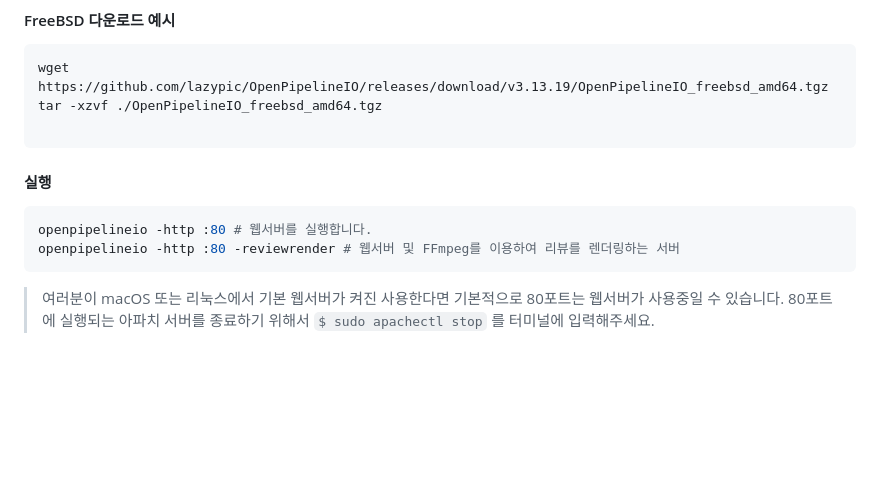
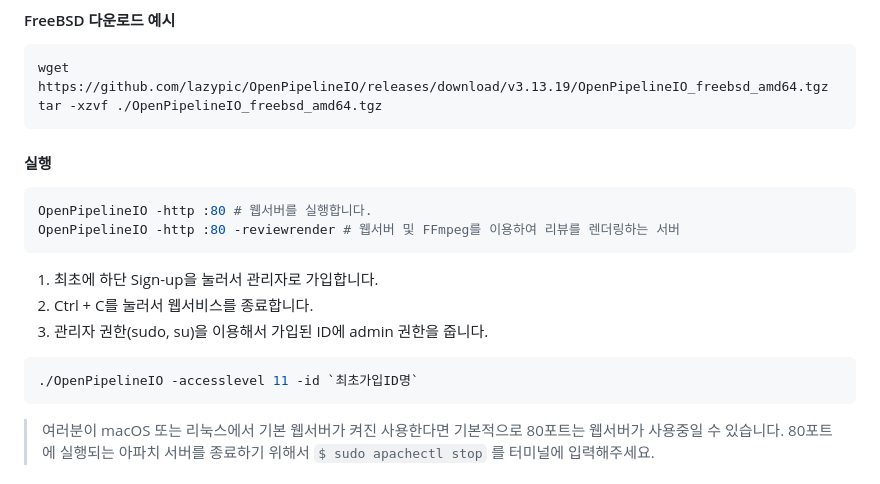
Before and after one commit to lazypic/OpenPipelineIO, a Markdown page: README.md, the part around the change. GitHub-like rendering; blank space fills up the shorter version.

````diff
--- a/README.md
+++ b/README.md
@@ -40,14 +40,21 @@ https://github.com/lazypic/OpenPipelineIO/releases 에서 최신 버전을 다
 ```bash
 wget https://github.com/lazypic/OpenPipelineIO/releases/download/v3.13.19/OpenPipelineIO_freebsd_amd64.tgz
 tar -xzvf ./OpenPipelineIO_freebsd_amd64.tgz
-
 ```
 
 #### 실행
 
 ```bash
-openpipelineio -http :80 # 웹서버를 실행합니다.
-openpipelineio -http :80 -reviewrender # 웹서버 및 FFmpeg를 이용하여 리뷰를 렌더링하는 서버
+OpenPipelineIO -http :80 # 웹서버를 실행합니다.
+OpenPipelineIO -http :80 -reviewrender # 웹서버 및 FFmpeg를 이용하여 리뷰를 렌더링하는 서버
+```
+
+1. 최초에 하단 Sign-up을 눌러서 관리자로 가입합니다.
+1. Ctrl + C를 눌러서 웹서비스를 종료합니다.
+1. 관리자 권한(sudo, su)을 이용해서 가입된 ID에 admin 권한을 줍니다.
+
+```bash
+./OpenPipelineIO -accesslevel 11 -id `최초가입ID명`
 ```
 
 > 여러분이 macOS 또는 리눅스에서 기본 웹서버가 켜진 사용한다면 기본적으로 80포트는 웹서버가 사용중일 수 있습니다. 80포트에 실행되는 아파치 서버를 종료하기 위해서 `$ sudo apachectl stop` 를 터미널에 입력해주세요.
````
